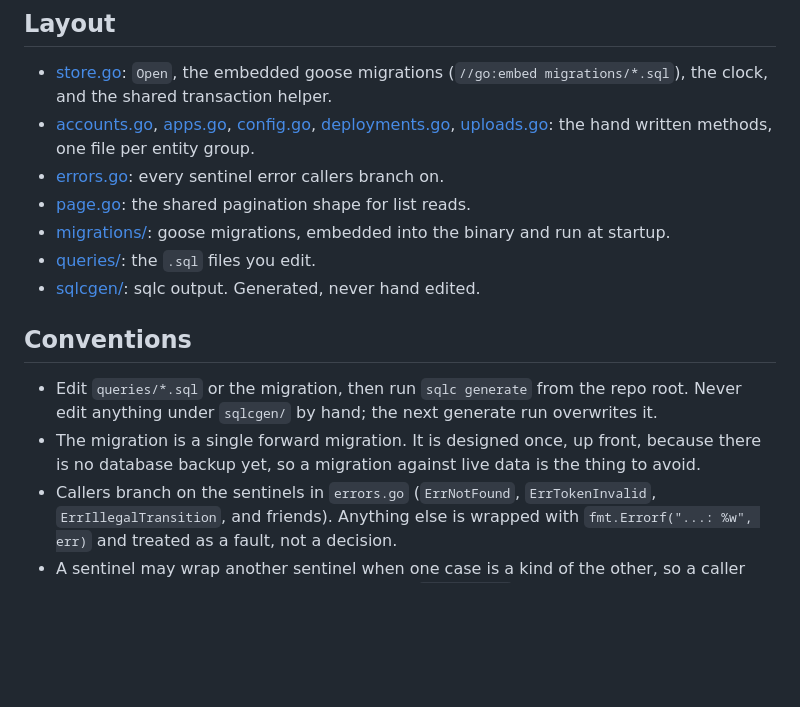
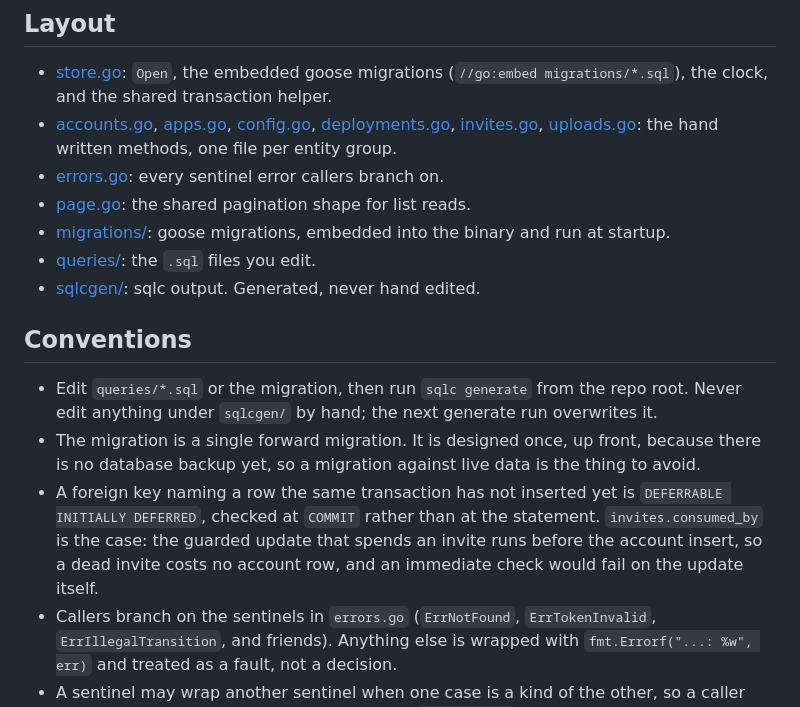
Before and after one commit to toyinogun/deployer, a Markdown page: internal/store/AGENTS.md, the part around the change. Drawn GitHub-style; blank space fills up the shorter version.

Commit message:
chore(sync): reconcile docs
Records the deferred foreign key the invite spend needs, and the rule
that a page taking a secret in its query string never validates it on
GET.

```diff
--- a/internal/store/AGENTS.md
+++ b/internal/store/AGENTS.md
@@ -5,7 +5,7 @@ The platform's only writer of the SQLite database. It owns the connection, the m
 ## Layout
 
 - [store.go](store.go): `Open`, the embedded goose migrations (`//go:embed migrations/*.sql`), the clock, and the shared transaction helper.
-- [accounts.go](accounts.go), [apps.go](apps.go), [config.go](config.go), [deployments.go](deployments.go), [uploads.go](uploads.go): the hand written methods, one file per entity group.
+- [accounts.go](accounts.go), [apps.go](apps.go), [config.go](config.go), [deployments.go](deployments.go), [invites.go](invites.go), [uploads.go](uploads.go): the hand written methods, one file per entity group.
 - [errors.go](errors.go): every sentinel error callers branch on.
 - [page.go](page.go): the shared pagination shape for list reads.
 - [migrations/](migrations/): goose migrations, embedded into the binary and run at startup.
@@ -16,6 +16,7 @@ The platform's only writer of the SQLite database. It owns the connection, the m
 
 - Edit `queries/*.sql` or the migration, then run `sqlc generate` from the repo root. Never edit anything under `sqlcgen/` by hand; the next generate run overwrites it.
 - The migration is a single forward migration. It is designed once, up front, because there is no database backup yet, so a migration against live data is the thing to avoid.
+- A foreign key naming a row the same transaction has not inserted yet is `DEFERRABLE INITIALLY DEFERRED`, checked at `COMMIT` rather than at the statement. `invites.consumed_by` is the case: the guarded update that spends an invite runs before the account insert, so a dead invite costs no account row, and an immediate check would fail on the update itself.
 - Callers branch on the sentinels in `errors.go` (`ErrNotFound`, `ErrTokenInvalid`, `ErrIllegalTransition`, and friends). Anything else is wrapped with `fmt.Errorf("...: %w", err)` and treated as a fault, not a decision.
 - A sentinel may wrap another sentinel when one case is a kind of the other, so a caller branching on the general case still matches: `ErrTerminal` (the row was already ended, which is what a supersession does mid drive) wraps `ErrIllegalTransition`.
 - Failures that must be indistinguishable stay indistinguishable: `ErrTokenInvalid` covers unknown, revoked, expired, and disabled account tokens alike.
```
Also changed, not shown: internal/web/AGENTS.md (+2 -1 lines).
